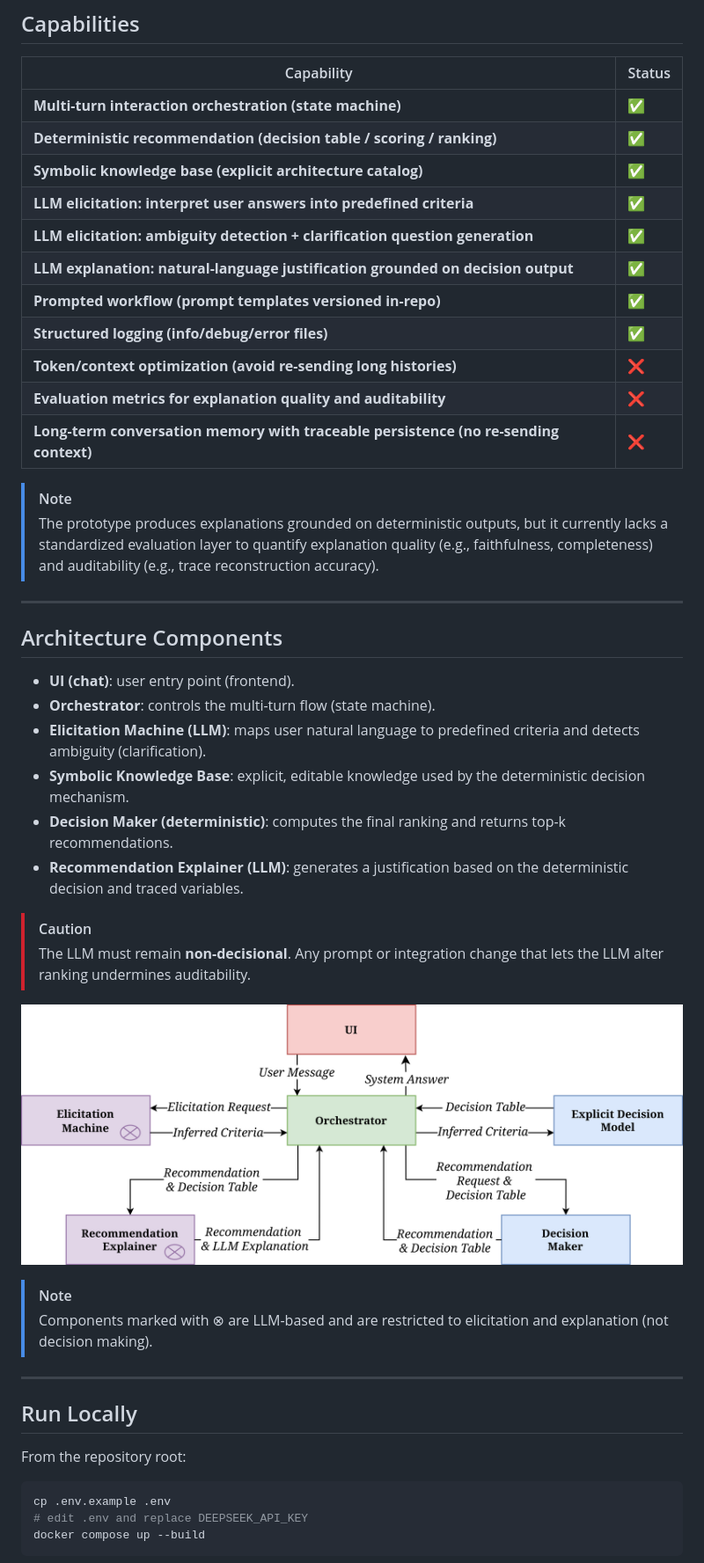
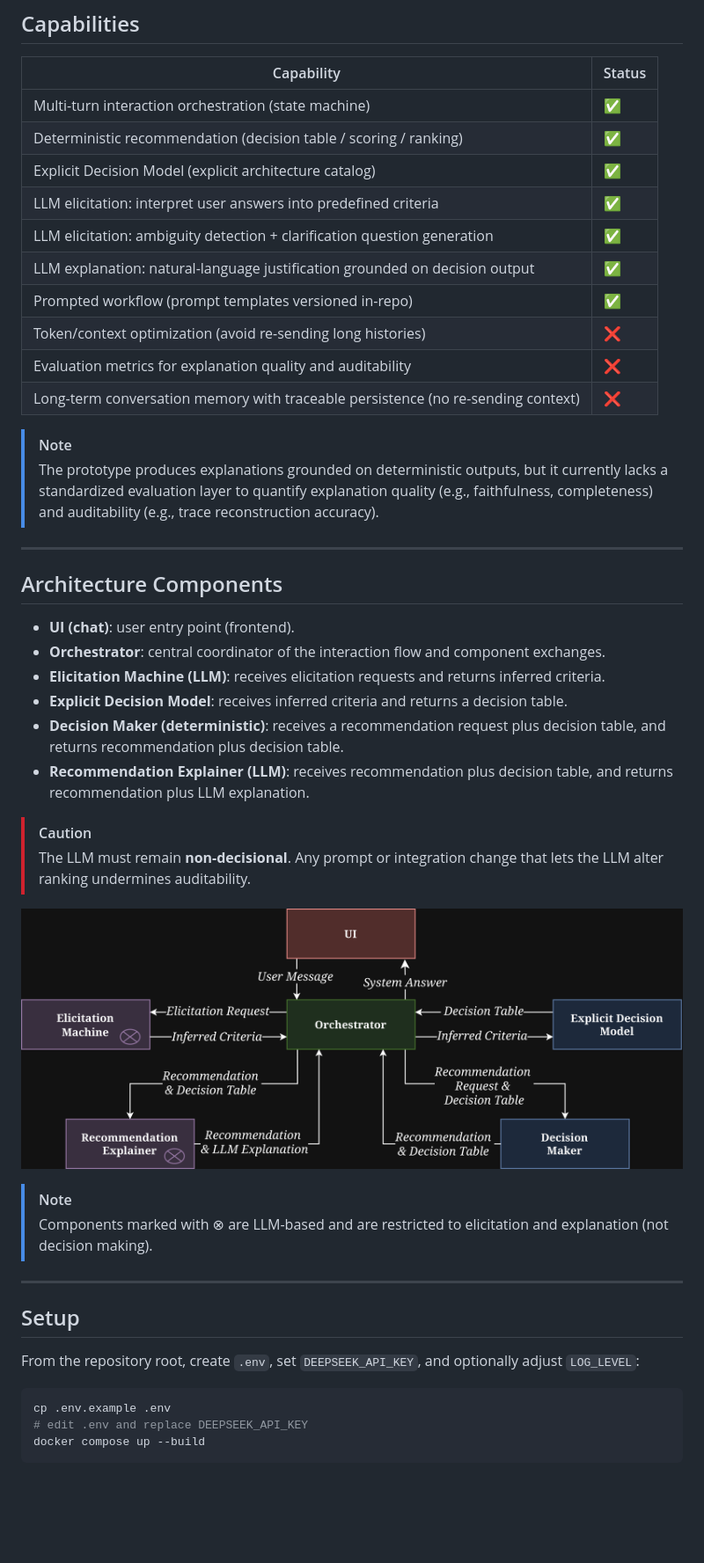
Before and after one commit to JessusTM/Archssistant, a Markdown page: README.md, the part around the change printed below. Shown: that part at 88% size. Drawn GitHub-style; pictures changed too: docs/Components-Flow.png; blank space fills up the shorter version.

````diff
--- a/README.md
+++ b/README.md
@@ -38,17 +30,16 @@ LLM-based conversational recommenders commonly improve interaction quality, but
 
 | Capability                                                                 | Status |
 | -------------------------------------------------------------------------- | ------ |
-| **Multi-turn interaction orchestration (state machine)**                   | ✅     |
-| **Deterministic recommendation (decision table / scoring / ranking)**      | ✅     |
-| **Symbolic knowledge base (explicit architecture catalog)**                | ✅     |
-| **LLM elicitation: interpret user answers into predefined criteria**       | ✅     |
-| **LLM elicitation: ambiguity detection + clarification question generation** | ✅   |
-| **LLM explanation: natural-language justification grounded on decision output** | ✅ |
-| **Prompted workflow (prompt templates versioned in-repo)**                 | ✅     |
-| **Structured logging (info/debug/error files)**                            | ✅     |
-| **Token/context optimization (avoid re-sending long histories)**           | ❌     |
-| **Evaluation metrics for explanation quality and auditability**            | ❌     |
-| **Long-term conversation memory with traceable persistence (no re-sending context)** | ❌ |
+| Multi-turn interaction orchestration (state machine)                   | ✅     |
+| Deterministic recommendation (decision table / scoring / ranking)      | ✅     |
+| Explicit Decision Model (explicit architecture catalog)               | ✅     |
+| LLM elicitation: interpret user answers into predefined criteria       | ✅     |
+| LLM elicitation: ambiguity detection + clarification question generation | ✅   |
+| LLM explanation: natural-language justification grounded on decision output | ✅ |
+| Prompted workflow (prompt templates versioned in-repo)                 | ✅     |
+| Token/context optimization (avoid re-sending long histories)           | ❌     |
+| Evaluation metrics for explanation quality and auditability            | ❌     |
+| Long-term conversation memory with traceable persistence (no re-sending context) | ❌ |
 
 > [!NOTE]
 > The prototype produces explanations grounded on deterministic outputs, but it currently lacks a standardized evaluation layer to quantify explanation quality (e.g., faithfulness, completeness) and auditability (e.g., trace reconstruction accuracy).
@@ -57,11 +48,11 @@ LLM-based conversational recommenders commonly improve interaction quality, but
 ## Architecture Components
 
 - **UI (chat)**: user entry point (frontend).
-- **Orchestrator**: controls the multi-turn flow (state machine).
-- **Elicitation Machine (LLM)**: maps user natural language to predefined criteria and detects ambiguity (clarification).
-- **Symbolic Knowledge Base**: explicit, editable knowledge used by the deterministic decision mechanism.
-- **Decision Maker (deterministic)**: computes the final ranking and returns top-k recommendations.
-- **Recommendation Explainer (LLM)**: generates a justification based on the deterministic decision and traced variables.
+- **Orchestrator**: central coordinator of the interaction flow and component exchanges.
+- **Elicitation Machine (LLM)**: receives elicitation requests and returns inferred criteria.
+- **Explicit Decision Model**: receives inferred criteria and returns a decision table.
+- **Decision Maker (deterministic)**: receives a recommendation request plus decision table, and returns recommendation plus decision table.
+- **Recommendation Explainer (LLM)**: receives recommendation plus decision table, and returns recommendation plus LLM explanation.
 
 > [!CAUTION]
 > The LLM must remain **non-decisional**. Any prompt or integration change that lets the LLM alter ranking undermines auditability.
@@ -72,9 +63,9 @@ LLM-based conversational recommenders commonly improve interaction quality, but
 > Components marked with ⊗ are LLM-based and are restricted to elicitation and explanation (not decision making).
 
 ---
-## Run Locally
+## Setup
 
-From the repository root:
+From the repository root, create `.env`, set `DEEPSEEK_API_KEY`, and optionally adjust `LOG_LEVEL`:
 
 ```bash
 cp .env.example .env
````
Also changed, not shown: other parts of README.md (+20 -102 lines), 11 other files.
